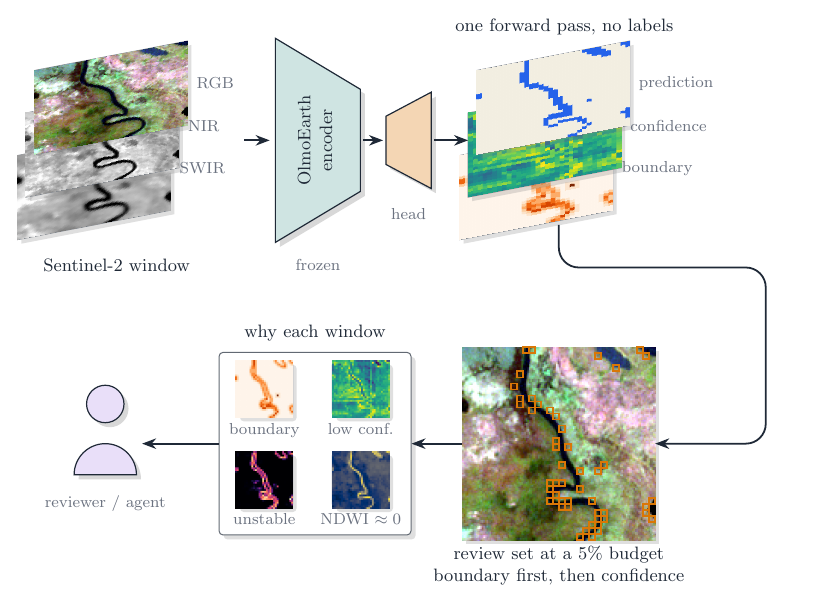
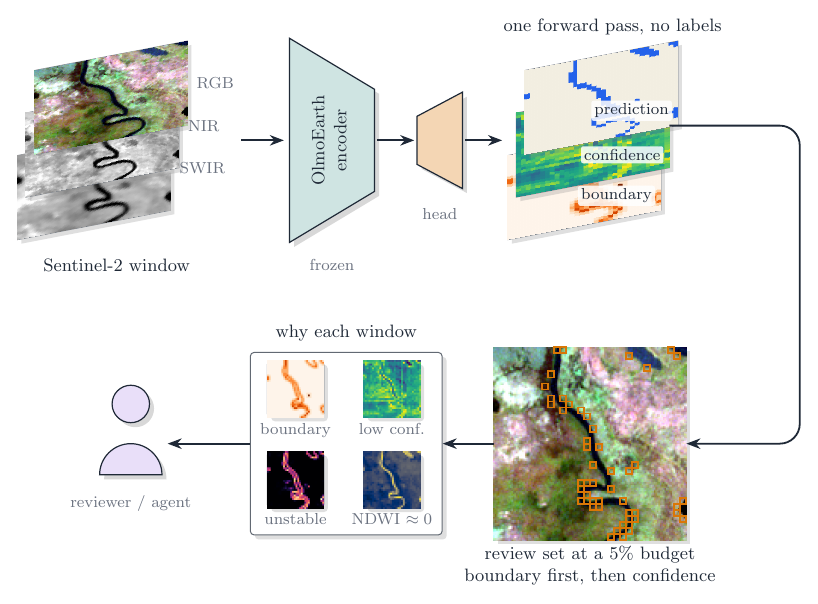
Before and after one commit to 2imi9/olmoearth_inferenceX, a LaTeX figure (docs/figures/tikz/audit_pipeline.tex): the whole page. Compiled offline with pdfLaTeX.

Commit message:
pipeline diagram: loop from the middle of the stack's right side, layer names as tags inside the planes, longer arrows between stack, encoder and head

```diff
--- a/docs/figures/tikz/audit_pipeline.tex
+++ b/docs/figures/tikz/audit_pipeline.tex
@@ -8,35 +8,37 @@
 \input{rasters/scene_review.tex}   % defines \sceneReview as a r/c list
 \setlength{\rw}{2.7cm}
 \tikzset{lab/.style={font=\small, text=ink, inner sep=1pt, align=center},
-         sub/.style={font=\footnotesize, text=muted, inner sep=1pt, align=center}}
+         sub/.style={font=\footnotesize, text=muted, inner sep=1pt, align=center},
+         tag/.style={font=\footnotesize, text=ink, fill=white, fill opacity=0.85, text opacity=1, inner sep=1.5pt, rounded corners=1pt}}
 \begin{document}
 \begin{tikzpicture}
   % ================= row 1: input -> encoder -> head -> outputs
-  \stack{in}{0.7}{5.0}{scene_b11.png}{scene_b08.png}{scene_rgb.png}
+  \stack{in}{0.45}{5.0}{scene_b11.png}{scene_b08.png}{scene_rgb.png}
   \node[sub, anchor=west] at ($(in.east)+(0.12,0)$) {RGB};
   \node[sub, anchor=west] at ($(inmid.east)+(0.12,0)$) {NIR};
   \node[sub, anchor=west] at ($(inback.east)+(0.12,0)$) {SWIR};
-  \node[lab] at (1.1,3.55) {Sentinel-2 window};
+  \node[lab] at (0.85,3.55) {Sentinel-2 window};
   \encoderShape{enc}{3.9}{5.75}{1.5}{3.6}{oeteal!20}
   \node[lab, rotate=90, align=center] at (4.6,5.75) {OlmoEarth\\encoder};
   \node[sub] at (4.65,3.55) {frozen};
-  \decoderShape{head}{5.85}{5.75}{0.8}{1.7}{oeamber!30}
-  \node[sub] at (6.25,4.45) {head};
-  \draw[flow] (3.35,5.75) -- (3.8,5.75);
-  \draw[flow] (5.45,5.75) -- (5.8,5.75);
-  \stack{out}{8.5}{5.0}{scene_boundary.png}{scene_conf.png}{scene_pred.png}
-  \draw[flow] (6.7,5.75) -- (7.3,5.75);
-  \node[sub, anchor=west] at ($(out.east)+(0.12,0)$) {prediction};
-  \node[sub, anchor=west] at ($(outmid.east)+(0.12,0)$) {confidence};
-  \node[sub, anchor=west] at ($(outback.east)+(0.12,0)$) {boundary};
-  \node[lab] at (9.0,7.75) {one forward pass, no labels};
+  \decoderShape{head}{6.15}{5.75}{0.8}{1.7}{oeamber!30}
+  \node[sub] at (6.55,4.45) {head};
+  \draw[flow] (3.05,5.75) -- (3.8,5.75);
+  \draw[flow] (5.45,5.75) -- (6.1,5.75);
+  \stack{out}{9.1}{5.0}{scene_boundary.png}{scene_conf.png}{scene_pred.png}
+  \draw[flow] (7.0,5.75) -- (7.65,5.75);
+  % layer names as tags inside the planes, so the right side stays free for the connector
+  \node[tag, anchor=south east] at ($(out.south east)+(-0.1,0.07)$) {prediction};
+  \node[tag, anchor=south east] at ($(outmid.south east)+(-0.1,0.07)$) {confidence};
+  \node[tag, anchor=south east] at ($(outback.south east)+(-0.1,0.07)$) {boundary};
+  \node[lab] at (9.6,7.75) {one forward pass, no labels};
   % ================= row 2, right to left under the outputs: review set -> reasons -> reviewer (a snake, no wrap-around)
-  \flatraster{rev}{8.9}{0.4}{scene_rgb.png}{3.4cm}
+  \flatraster{rev}{9.2}{0.4}{scene_rgb.png}{3.4cm}
   \flatcells{rev}{32}{cell}{\sceneReview}{3.4cm}
-  \node[lab] at (8.9,-1.75) {review set at a 5\% budget\\ boundary first, then confidence};
-  % rounded loop: down from the centre of the stack, right past the layer labels, down, and into the review set from the right
-  \draw[flow, rounded corners=10pt] (rev.north |- outback.south) -- ++(0,-0.75) -| (12.55,0.4) -- (rev.east);   % from the stack's centre, then the loop
-  \node[card] (why) at (4.6,0.4) {%
+  \node[lab] at (9.2,-1.75) {review set at a 5\% budget\\ boundary first, then confidence};
+  % rounded loop: from the middle of the stack's right side, right, down, and into the review set from the right
+  \draw[flow, rounded corners=10pt] (outmid.east) -| (12.9,0.4) -- (rev.east);   % from the middle of the stack's right side
+  \node[card] (why) at (4.9,0.4) {%
     \begin{tikzpicture}[font=\footnotesize]
       \node[flat] (c1) at (0,0)      {\includegraphics[width=1.0cm]{rasters/scene_boundary.png}};
       \node[flat] (c2) at (1.7,0)    {\includegraphics[width=1.0cm]{rasters/scene_conf.png}};
@@ -47,11 +49,11 @@
       \node[sub, below=0.6mm of c3] {unstable};
       \node[sub, below=0.6mm of c4] {NDWI $\approx 0$};
     \end{tikzpicture}};
-  \node[lab] at (4.6,2.35) {why each window};
+  \node[lab] at (4.9,2.35) {why each window};
   \draw[flow] (rev.west) -- (why.east);
-  \draw[part, fill=oeviolet!15] (0.9,1.1) circle (0.33);
-  \draw[part, fill=oeviolet!15] (0.35,-0.15) arc (180:0:0.55) -- cycle;
-  \node[sub] at (0.9,-0.65) {reviewer / agent};
-  \draw[flow] (why.west) -- (1.55,0.4);
+  \draw[part, fill=oeviolet!15] (1.1,1.1) circle (0.33);
+  \draw[part, fill=oeviolet!15] (0.55,-0.15) arc (180:0:0.55) -- cycle;
+  \node[sub] at (1.1,-0.65) {reviewer / agent};
+  \draw[flow] (why.west) -- (1.75,0.4);
 \end{tikzpicture}
 \end{document}
```
Also changed, not shown: docs/figures/pipeline.png, docs/figures/tikz/audit_pipeline.pdf.
